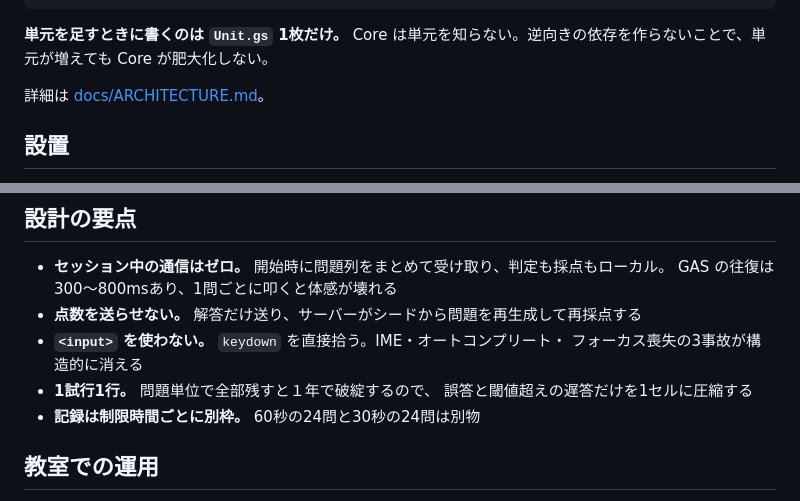
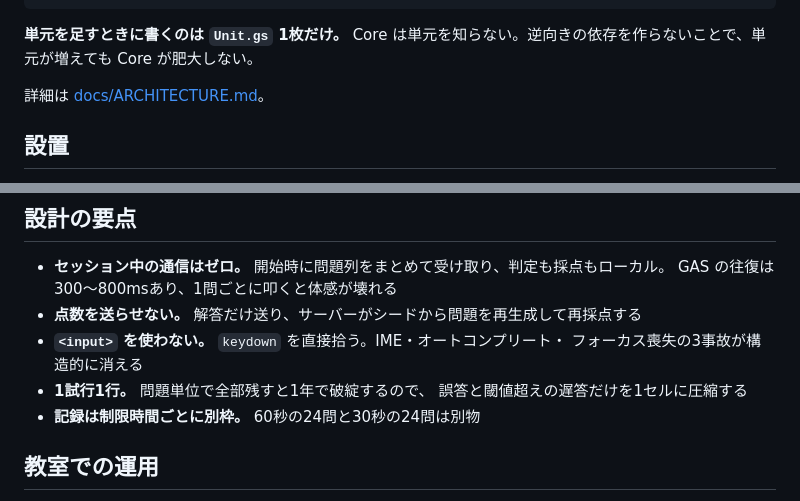
Before and after one commit to sankisuguya-create/arithmetic-timeattack, a Markdown page: README.md, 2 parts joined by grey strips. GitHub-like rendering.

Commit message:
README: 前コミットの転記ずれを原文に戻す
divmod の1行以外は変えないつもりが、2か所が書き換わっていた。
「肥大化しない」→「肥大しない」、全角の「１年」→「1年」。

Co-Authored-By: Claude Opus 5 <noreply@anthropic.com>
Claude-Session: https://claude.ai/code/session_012A4ptbTnV3DsVNhxfNHWGZ

````diff
--- a/README.md
+++ b/README.md
@@ -63,7 +63,7 @@ tools/
 ```
 
 **単元を足すときに書くのは `Unit.gs` 1枚だけ。**
-Core は単元を知らない。逆向きの依存を作らないことで、単元が増えても Core が肥大化しない。
+Core は単元を知らない。逆向きの依存を作らないことで、単元が増えても Core が肥大しない。
 
 詳細は [docs/ARCHITECTURE.md](docs/ARCHITECTURE.md)。
 
@@ -86,7 +86,7 @@ Core は単元を知らない。逆向きの依存を作らないことで、単
 - **点数を送らせない。** 解答だけ送り、サーバーがシードから問題を再生成して再採点する
 - **`<input>` を使わない。** `keydown` を直接拾う。IME・オートコンプリート・
   フォーカス喪失の3事故が構造的に消える
-- **1試行1行。** 問題単位で全部残すと１年で破綻するので、
+- **1試行1行。** 問題単位で全部残すと1年で破綻するので、
   誤答と閾値超えの遅答だけを1セルに圧縮する
 - **記録は制限時間ごとに別枠。** 60秒の24問と30秒の24問は別物
 
````
